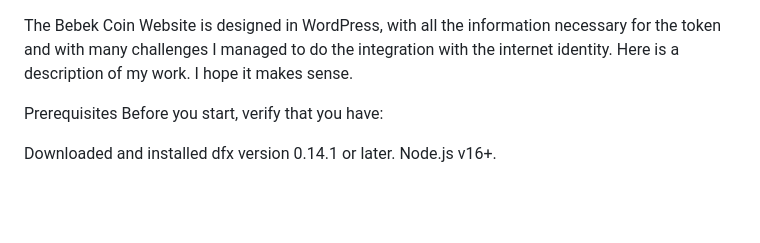
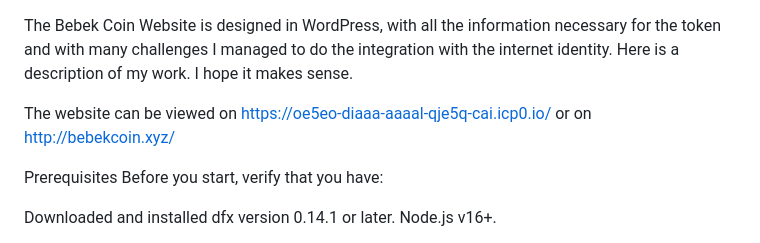
Before and after one commit to bebekCoinICP/bebek-coin, a Markdown page: Website-Canister/README.md, the part around the change. Rendered like a GitHub page; blank space fills up the shorter version.

Commit message:
Update README.md website

```diff
--- a/Website-Canister/README.md
+++ b/Website-Canister/README.md
@@ -1,5 +1,6 @@
 The Bebek Coin Website is designed in WordPress, with all the information necessary for the token and with many challenges I managed to do the integration with the internet identity. Here is a description of my work. I hope it makes sense.
 
+The website can be viewed on https://oe5eo-diaaa-aaaal-qje5q-cai.icp0.io/ or on http://bebekcoin.xyz/
 
 Prerequisites
 Before you start, verify that you have:
```
